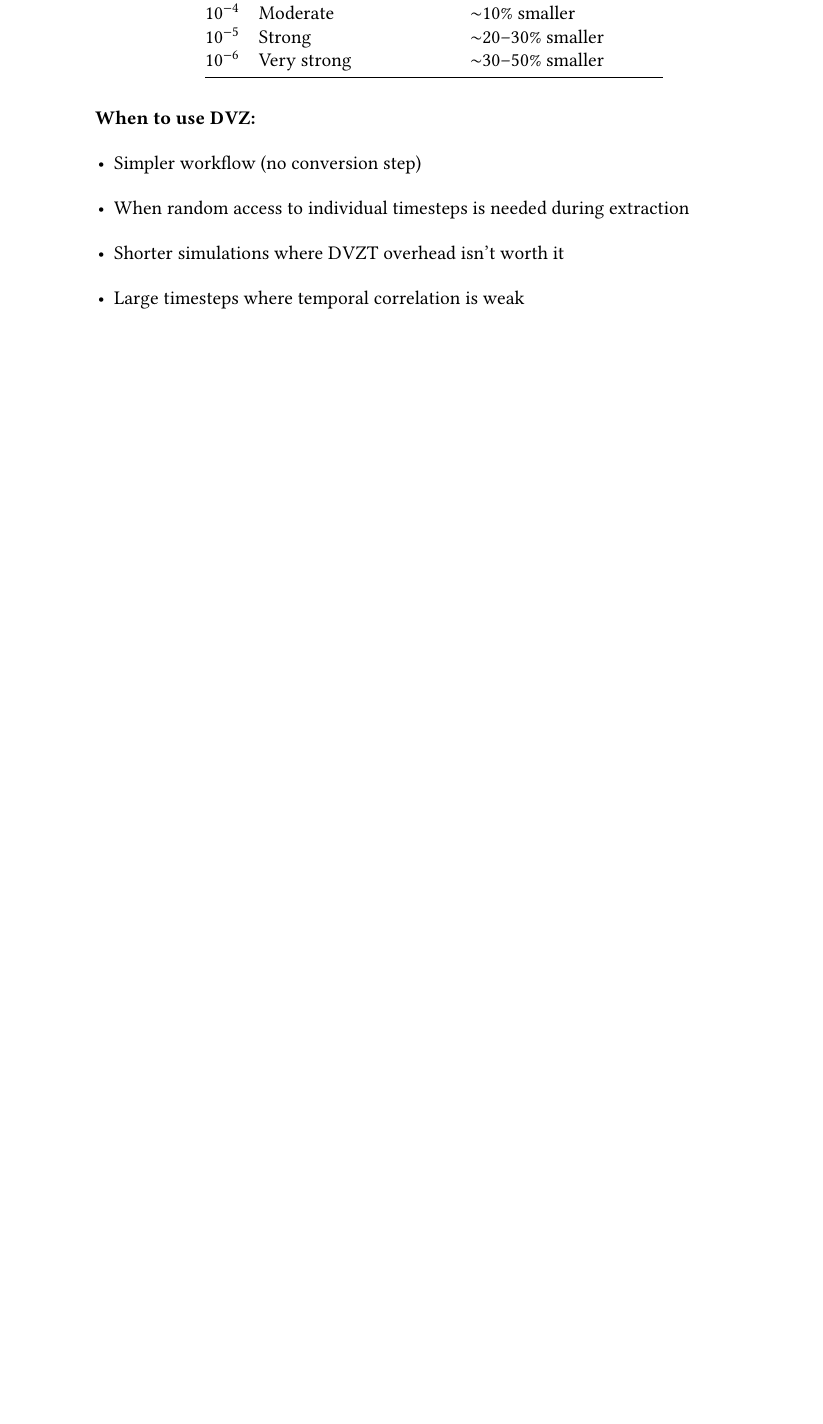
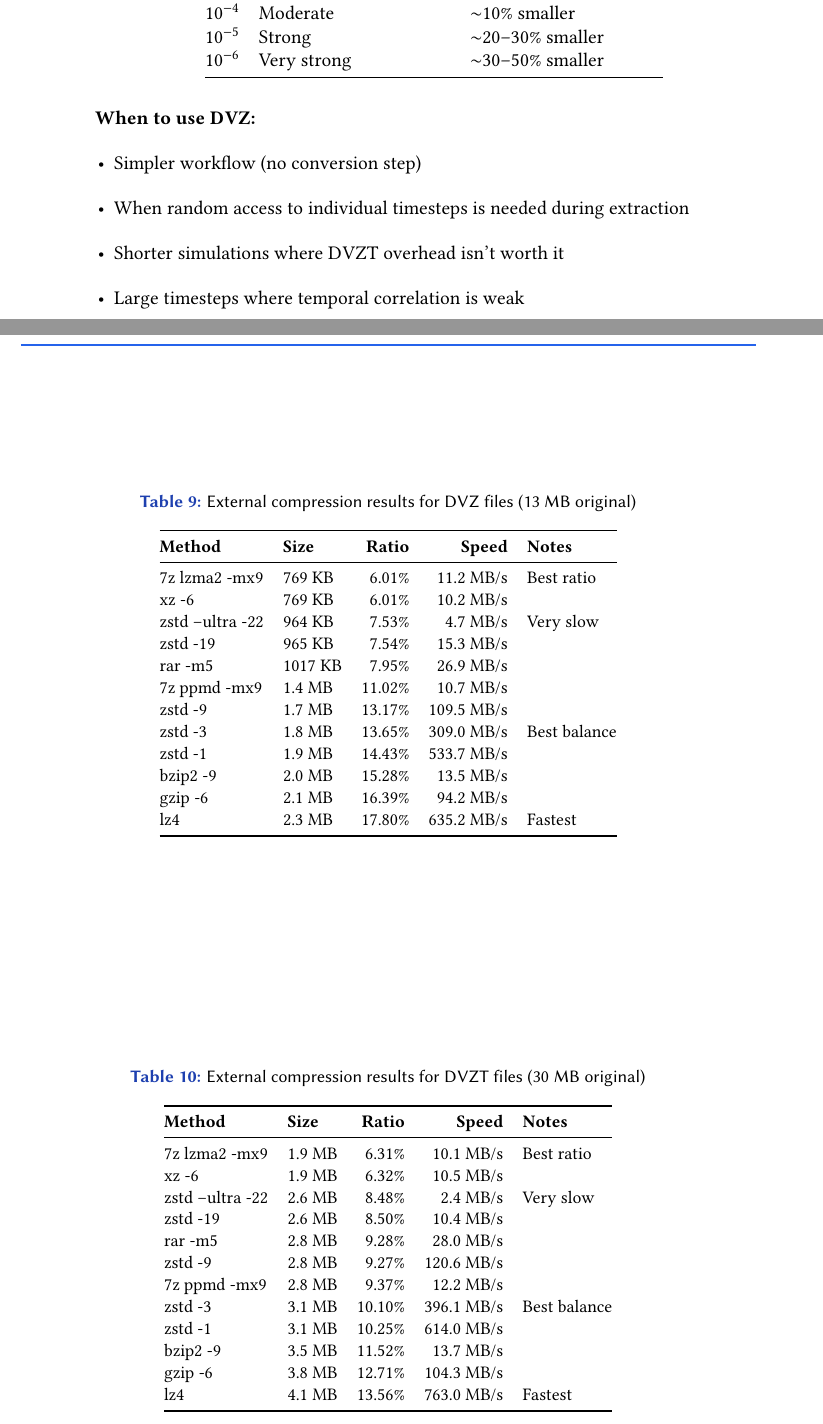
Before and after one commit to cherubimro/openfoam-spaceTimeWindow, a LaTeX document (doc/tutorial.tex): part of page 27 of 42 before the commit and two parts of pages 27 and 28 of 44 after it, the two joined at a grey line, cut so that both start at the same text, the shorter picture padded with empty space. The pictures show the PDF file doc/tutorial.pdf that the author committed with the source.

Commit message:
Compression benchmark

```diff
--- a/doc/tutorial.tex
+++ b/doc/tutorial.tex
@@ -2061,3 +2061,59 @@ $10^{-6}$ & Very strong & $\sim$30--50\% smaller \\
     \item Large timesteps where temporal correlation is weak
 \end{itemize}
 
+\subsubsection{External Compression Benchmark}
+
+DVZ and DVZT files can be further compressed using external tools for archival or transfer. \Cref{tab:ext-compression-dvz,tab:ext-compression-dvzt} present benchmark results comparing various compression algorithms on real boundary data files (618 DVZ files totaling 13~MB, and 938 DVZT files totaling 30~MB).
+
+\begin{table}[htbp]
+\centering
+\caption{External compression results for DVZ files (13~MB original)}
+\label{tab:ext-compression-dvz}
+\small
+\begin{tabular}{@{}llrrl@{}}
+\toprule
+\textbf{Method} & \textbf{Size} & \textbf{Ratio} & \textbf{Speed} & \textbf{Notes} \\
+\midrule
+7z lzma2 -mx9 & 769~KB & 6.01\% & 11.2~MB/s & Best ratio \\
+xz -6 & 769~KB & 6.01\% & 10.2~MB/s & \\
+zstd --ultra -22 & 964~KB & 7.53\% & 4.7~MB/s & Very slow \\
+zstd -19 & 965~KB & 7.54\% & 15.3~MB/s & \\
+rar -m5 & 1017~KB & 7.95\% & 26.9~MB/s & \\
+7z ppmd -mx9 & 1.4~MB & 11.02\% & 10.7~MB/s & \\
+zstd -9 & 1.7~MB & 13.17\% & 109.5~MB/s & \\
+zstd -3 & 1.8~MB & 13.65\% & 309.0~MB/s & Best balance \\
+zstd -1 & 1.9~MB & 14.43\% & 533.7~MB/s & \\
+bzip2 -9 & 2.0~MB & 15.28\% & 13.5~MB/s & \\
+gzip -6 & 2.1~MB & 16.39\% & 94.2~MB/s & \\
+lz4 & 2.3~MB & 17.80\% & 635.2~MB/s & Fastest \\
+\bottomrule
+\end{tabular}
+\end{table}
+
+\begin{table}[htbp]
+\centering
+\caption{External compression results for DVZT files (30~MB original)}
+\label{tab:ext-compression-dvzt}
+\small
+\begin{tabular}{@{}llrrl@{}}
+\toprule
+\textbf{Method} & \textbf{Size} & \textbf{Ratio} & \textbf{Speed} & \textbf{Notes} \\
+\midrule
+7z lzma2 -mx9 & 1.9~MB & 6.31\% & 10.1~MB/s & Best ratio \\
+xz -6 & 1.9~MB & 6.32\% & 10.5~MB/s & \\
+zstd --ultra -22 & 2.6~MB & 8.48\% & 2.4~MB/s & Very slow \\
+zstd -19 & 2.6~MB & 8.50\% & 10.4~MB/s & \\
+rar -m5 & 2.8~MB & 9.28\% & 28.0~MB/s & \\
+zstd -9 & 2.8~MB & 9.27\% & 120.6~MB/s & \\
+7z ppmd -mx9 & 2.8~MB & 9.37\% & 12.2~MB/s & \\
+zstd -3 & 3.1~MB & 10.10\% & 396.1~MB/s & Best balance \\
+zstd -1 & 3.1~MB & 10.25\% & 614.0~MB/s & \\
+bzip2 -9 & 3.5~MB & 11.52\% & 13.7~MB/s & \\
+gzip -6 & 3.8~MB & 12.71\% & 104.3~MB/s & \\
+lz4 & 4.1~MB & 13.56\% & 763.0~MB/s & Fastest \\
+\bottomrule
+\end{tabular}
+\end{table}
+
+\textbf{Key findings:}
+\begin{itemize}
@@ -2063,0 +2125,4 @@ $10^{-6}$ & Very strong & $\sim$30--50\% smaller \\
+\end{itemize}
+
+\textbf{Recommendations:}
+\begin{itemize}
@@ -2063,0 +2132 @@ $10^{-6}$ & Very strong & $\sim$30--50\% smaller \\
+\end{itemize}
```
Also changed, not shown: README.md, doc/tutorial.pdf, doc/tutorial.tex (18 more changed lines).
